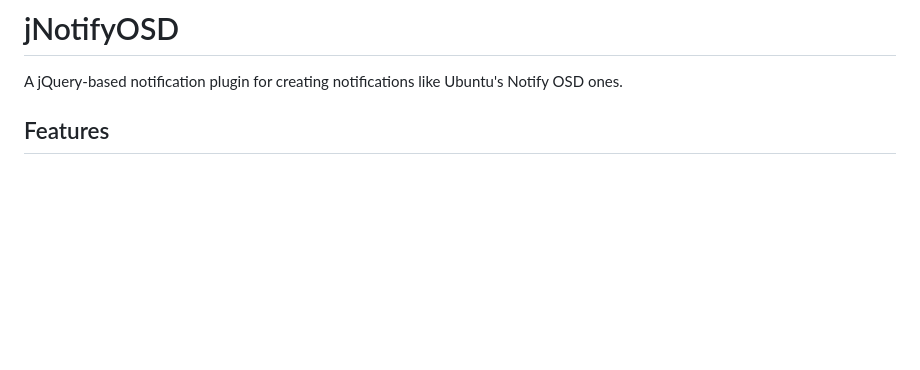
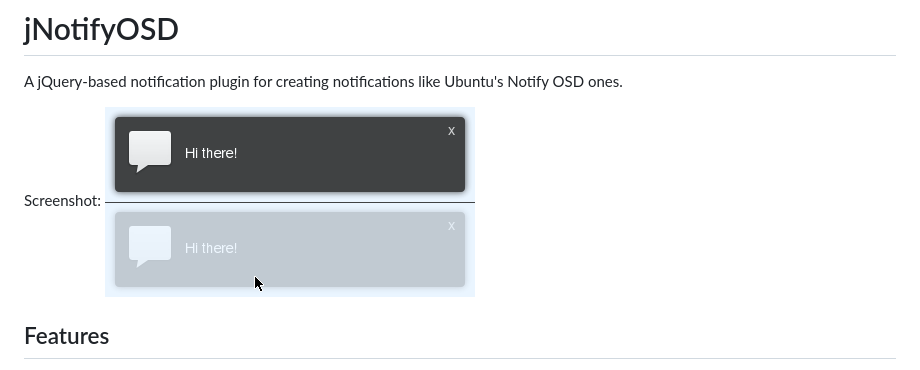
Before and after one commit to vickychijwani/jquery-notify-osd, a Markdown page: README.md, the part around the change. Drawn GitHub-style; pictures changed too: images/screenshot.png (added); blank space fills up the shorter version.

Commit message:
added screenshot.

```diff
--- a/README.md
+++ b/README.md
@@ -2,6 +2,9 @@ jNotifyOSD
 =================
 
 A jQuery-based notification plugin for creating notifications like Ubuntu's Notify OSD ones.
+
+Screenshot:
+![jNotifyOSD](images/screenshot.png "jNotifyOSD")
 
 
 Features
```
